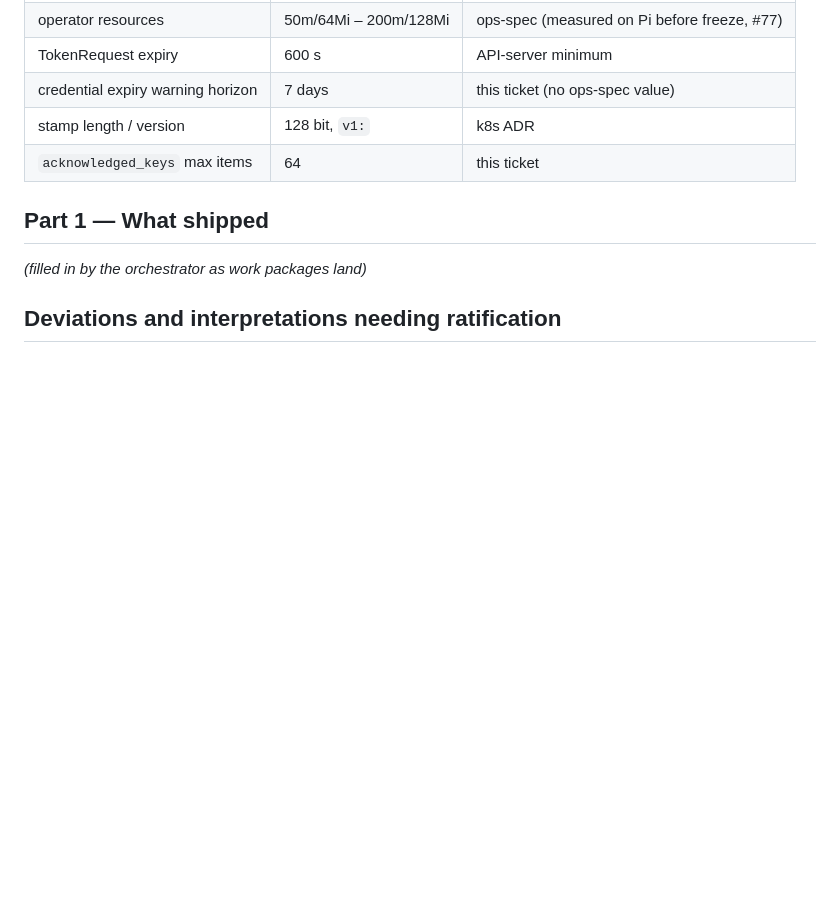
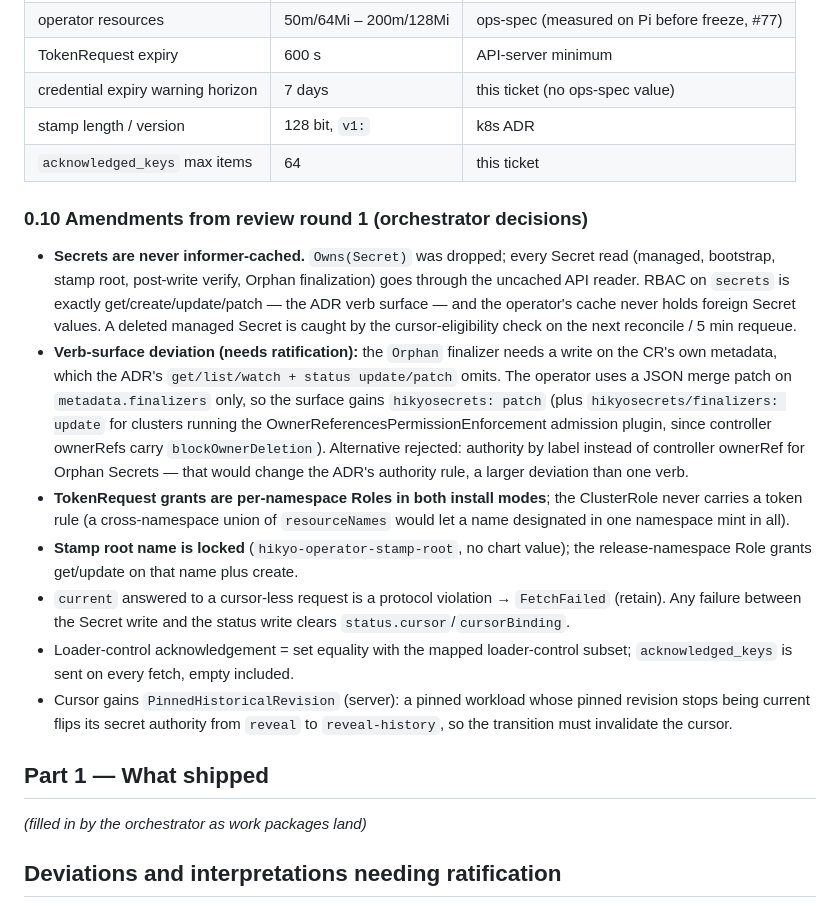
Before and after one commit to Dunky13/Hikyo, a Markdown page: docs/handoff/64-k8s-operator.md, the part around the change. Rendered like a GitHub page; blank space fills up the shorter version.

Commit message:
docs(handoff): #64 R1 amendments — no Secret informer, finalizer verb deviation, per-namespace token roles
Co-Authored-By: Claude Fable 5 <noreply@anthropic.com>
Signed-off-by: Marc Went <marc@went.io>

```diff
--- a/docs/handoff/64-k8s-operator.md
+++ b/docs/handoff/64-k8s-operator.md
@@ -310,6 +310,37 @@ added to `scripts/ci/classify-changed-paths.sh` AND `ci-required.needs`.
 | stamp length / version | 128 bit, `v1:` | k8s ADR |
 | `acknowledged_keys` max items | 64 | this ticket |
 
+### 0.10 Amendments from review round 1 (orchestrator decisions)
+
+- **Secrets are never informer-cached.** `Owns(Secret)` was dropped; every
+  Secret read (managed, bootstrap, stamp root, post-write verify, Orphan
+  finalization) goes through the uncached API reader. RBAC on `secrets` is
+  exactly get/create/update/patch — the ADR verb surface — and the operator's
+  cache never holds foreign Secret values. A deleted managed Secret is caught by
+  the cursor-eligibility check on the next reconcile / 5 min requeue.
+- **Verb-surface deviation (needs ratification):** the `Orphan` finalizer needs
+  a write on the CR's own metadata, which the ADR's `get/list/watch +
+  status update/patch` omits. The operator uses a JSON merge patch on
+  `metadata.finalizers` only, so the surface gains `hikyosecrets: patch` (plus
+  `hikyosecrets/finalizers: update` for clusters running the
+  OwnerReferencesPermissionEnforcement admission plugin, since controller
+  ownerRefs carry `blockOwnerDeletion`). Alternative rejected: authority by
+  label instead of controller ownerRef for Orphan Secrets — that would change
+  the ADR's authority rule, a larger deviation than one verb.
+- **TokenRequest grants are per-namespace Roles in both install modes**; the
+  ClusterRole never carries a token rule (a cross-namespace union of
+  `resourceNames` would let a name designated in one namespace mint in all).
+- **Stamp root name is locked** (`hikyo-operator-stamp-root`, no chart value);
+  the release-namespace Role grants get/update on that name plus create.
+- `current` answered to a cursor-less request is a protocol violation →
+  `FetchFailed` (retain). Any failure between the Secret write and the status
+  write clears `status.cursor`/`cursorBinding`.
+- Loader-control acknowledgement = set equality with the mapped loader-control
+  subset; `acknowledged_keys` is sent on every fetch, empty included.
+- Cursor gains `PinnedHistoricalRevision` (server): a pinned workload whose
+  pinned revision stops being current flips its secret authority from `reveal`
+  to `reveal-history`, so the transition must invalidate the cursor.
+
 ## Part 1 — What shipped
 
 _(filled in by the orchestrator as work packages land)_
```
